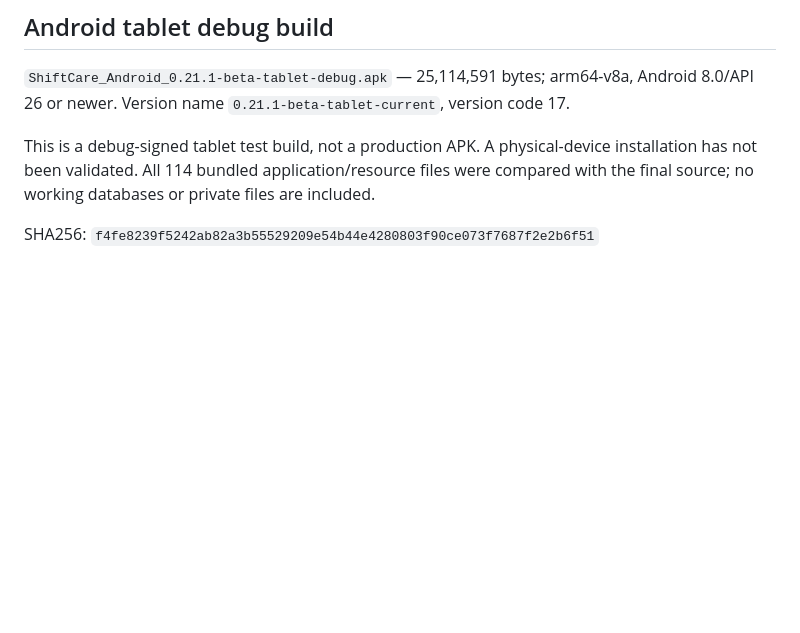
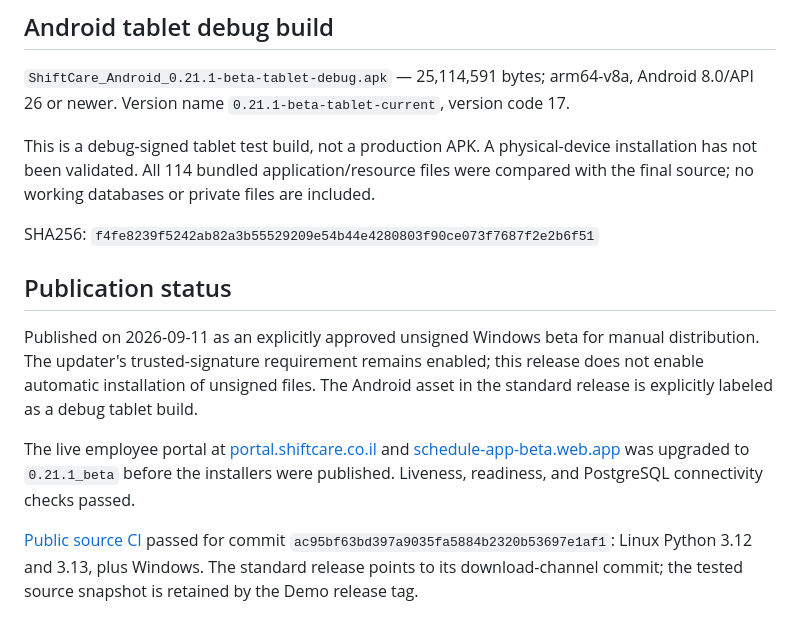
Before and after one commit to LittleDespairs/Schedule_app_releases, a Markdown page: RELEASE_0.21.1_beta.md, the part around the change. Drawn GitHub-style; blank space fills up the shorter version.

Commit message:
Record 0.21.1 beta publication and portal verification

```diff
--- a/RELEASE_0.21.1_beta.md
+++ b/RELEASE_0.21.1_beta.md
@@ -41,3 +41,11 @@ Download `SHA256SUMS.txt` alongside the installer to check the downloaded file.
 This is a debug-signed tablet test build, not a production APK. A physical-device installation has not been validated. All 114 bundled application/resource files were compared with the final source; no working databases or private files are included.
 
 SHA256: `f4fe8239f5242ab82a3b55529209e54b44e4280803f90ce073f7687f2e2b6f51`
+
+## Publication status
+
+Published on 2026-09-11 as an explicitly approved unsigned Windows beta for manual distribution. The updater's trusted-signature requirement remains enabled; this release does not enable automatic installation of unsigned files. The Android asset in the standard release is explicitly labeled as a debug tablet build.
+
+The live employee portal at [portal.shiftcare.co.il](https://portal.shiftcare.co.il/login) and [schedule-app-beta.web.app](https://schedule-app-beta.web.app/login) was upgraded to `0.21.1_beta` before the installers were published. Liveness, readiness, and PostgreSQL connectivity checks passed.
+
+[Public source CI](https://github.com/LittleDespairs/ShiftCare-Demo-Beta/actions/runs/34632678203) passed for commit `ac95bf63bd397a9035fa5884b2320b53697e1af1`: Linux Python 3.12 and 3.13, plus Windows. The standard release points to its download-channel commit; the tested source snapshot is retained by the Demo release tag.
```
